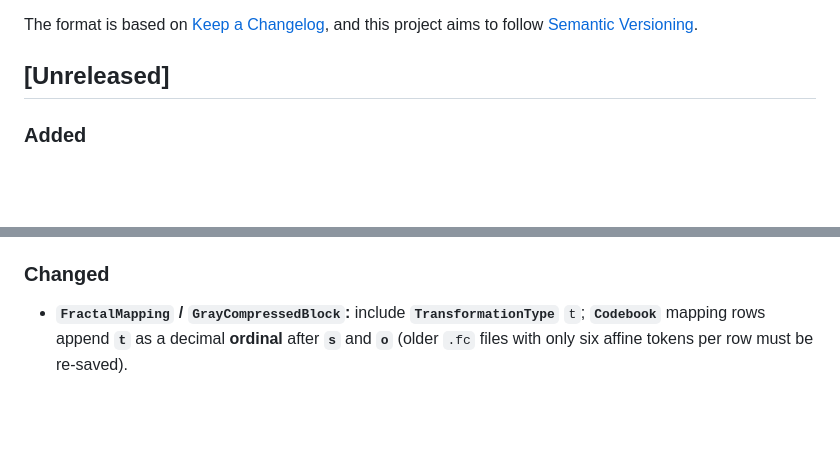
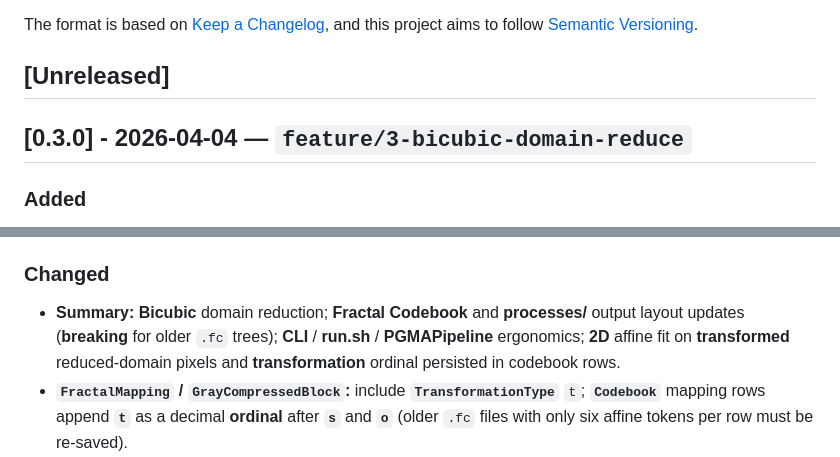
Before and after one commit to NicoMadd/fractal-compression, a Markdown page: CHANGELOG.md, 2 parts joined by grey strips. Drawn GitHub-style; blank space fills up the shorter version.

Commit message:
Update CHANGELOG for version 0.3.0, highlighting new features and breaking changes related to bicubic domain reduction and fractal transformations.

```diff
--- a/CHANGELOG.md
+++ b/CHANGELOG.md
@@ -6,6 +6,8 @@ The format is based on [Keep a Changelog](https://keepachangelog.com/en/1.1.0/),
 and this project aims to follow [Semantic Versioning](https://semver.org/spec/v2.0.0.html).
 
 ## [Unreleased]
+
+## [0.3.0] - 2026-04-04 — `feature/3-bicubic-domain-reduce`
 
 ### Added
 
@@ -19,6 +21,7 @@ and this project aims to follow [Semantic Versioning](https://semver.org/spec/v2
 
 ### Changed
 
+- **Summary:** **Bicubic** domain reduction; **Fractal Codebook** and **processes/** output layout updates (**breaking** for older `.fc` trees); **CLI** / **run.sh** / **PGMAPipeline** ergonomics; **2D** affine fit on **transformed** reduced-domain pixels and **transformation** ordinal persisted in codebook rows.
 - **`FractalMapping` / `GrayCompressedBlock`:** include **`TransformationType`** `t`; **`Codebook`** mapping rows append **`t`** as a decimal **ordinal** after **`s`** and **`o`** (older `.fc` files with only six affine tokens per row must be re-saved).
 - **`GrayBlockCompression`:** `s`/`o` and error use **2D** range and transformed-domain pixels (`calculateS` on matrices); best block stores the winning transform type.
 - **`PipelineParams.parse`:** optional range/domain positionals; defaults when omitted (range **4**, domain **2×** range); flags **`-r`**, **`-d`**, **`-c`** (rebuild codebook). Works with `Main` after `run.sh` or direct `java`.
```
